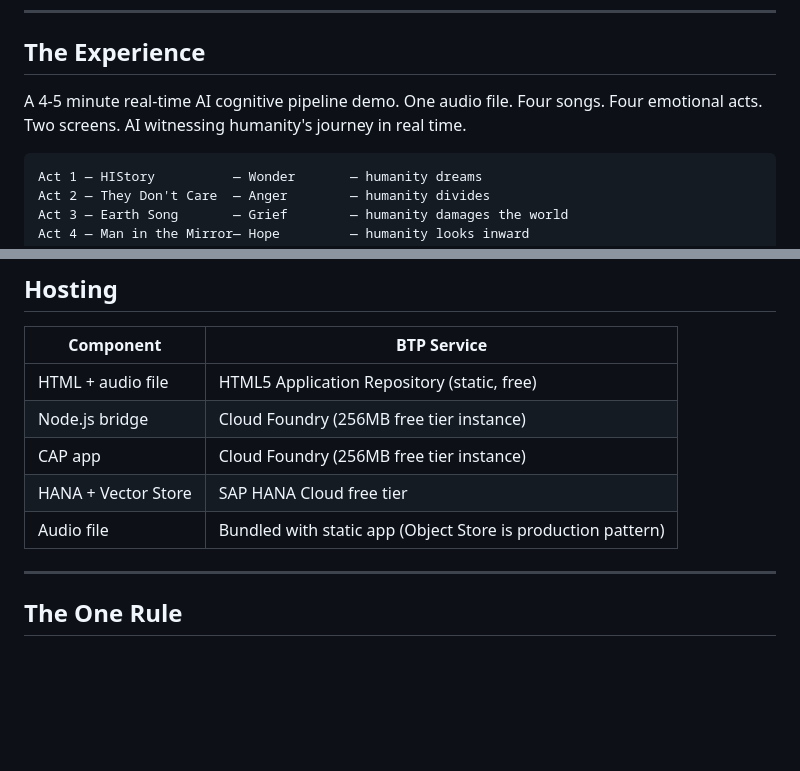
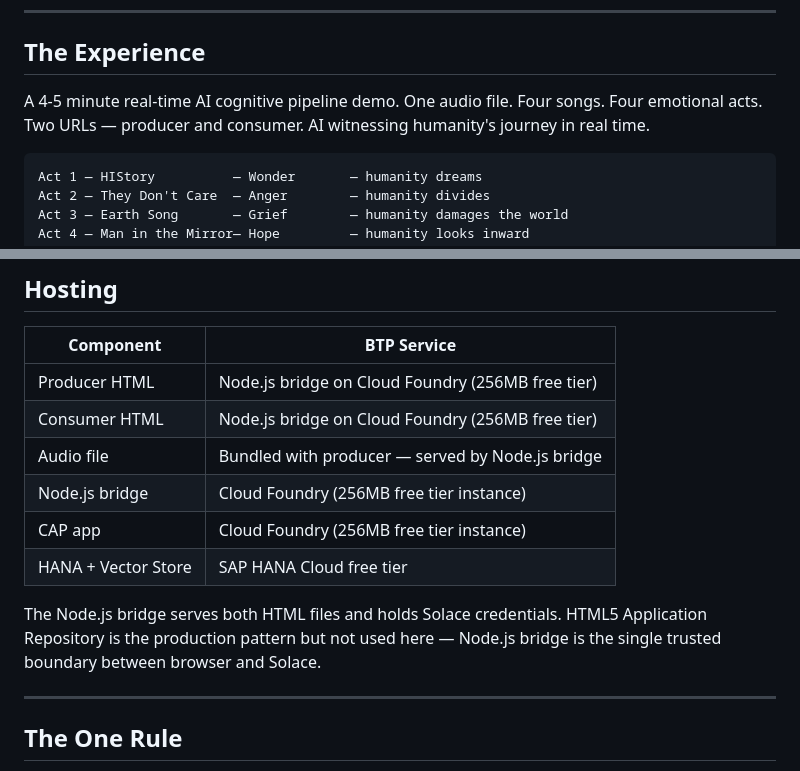
Before and after one commit to shahidla/MJ, a Markdown page: project_context.md, 2 parts joined by grey strips. GitHub-like rendering; blank space fills up the shorter version.

Commit message:
Fix 'Two screens' wording and hosting section
Experience summary now says 'Two URLs — producer and consumer' to avoid
implying the audience sees two screens. Hosting corrected — Node.js bridge
serves both HTML files and audio, not HTML5 App Repo.

Co-Authored-By: Claude Sonnet 4.6 <noreply@anthropic.com>

````diff
--- a/project_context.md
+++ b/project_context.md
@@ -51,7 +51,7 @@ The AI generates its full reflection in its own words — a synthesis of all fou
 
 ## The Experience
 
-A 4-5 minute real-time AI cognitive pipeline demo. One audio file. Four songs. Four emotional acts. Two screens. AI witnessing humanity's journey in real time.
+A 4-5 minute real-time AI cognitive pipeline demo. One audio file. Four songs. Four emotional acts. Two URLs — producer and consumer. AI witnessing humanity's journey in real time.
 
 ```
 Act 1 — HIStory          — Wonder       — humanity dreams
@@ -329,11 +329,14 @@ The second iFlow slot is free. The Reflection Agent at the finale runs inside CA
 
 | Component | BTP Service |
 |-----------|------------|
-| HTML + audio file | HTML5 Application Repository (static, free) |
+| Producer HTML | Node.js bridge on Cloud Foundry (256MB free tier) |
+| Consumer HTML | Node.js bridge on Cloud Foundry (256MB free tier) |
+| Audio file | Bundled with producer — served by Node.js bridge |
 | Node.js bridge | Cloud Foundry (256MB free tier instance) |
 | CAP app | Cloud Foundry (256MB free tier instance) |
 | HANA + Vector Store | SAP HANA Cloud free tier |
-| Audio file | Bundled with static app (Object Store is production pattern) |
+
+The Node.js bridge serves both HTML files and holds Solace credentials. HTML5 Application Repository is the production pattern but not used here — Node.js bridge is the single trusted boundary between browser and Solace.
 
 ---
 
````
